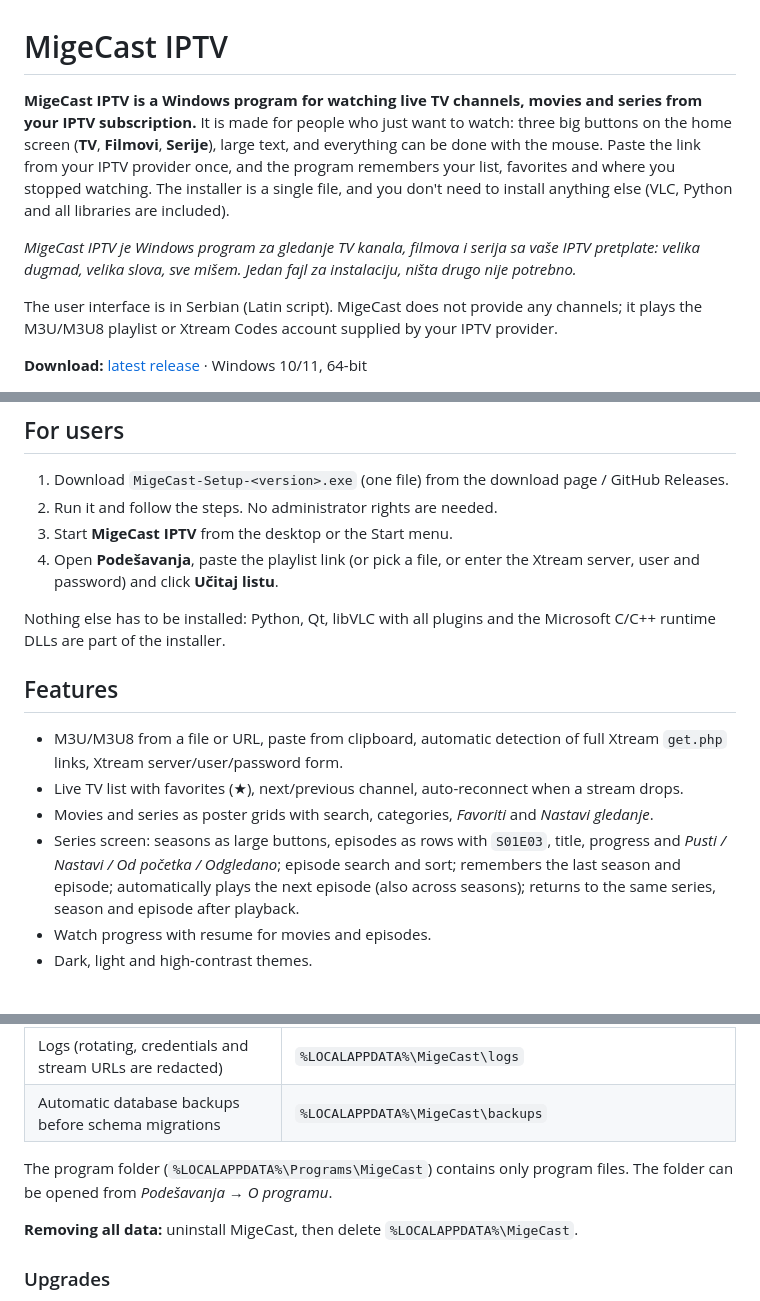
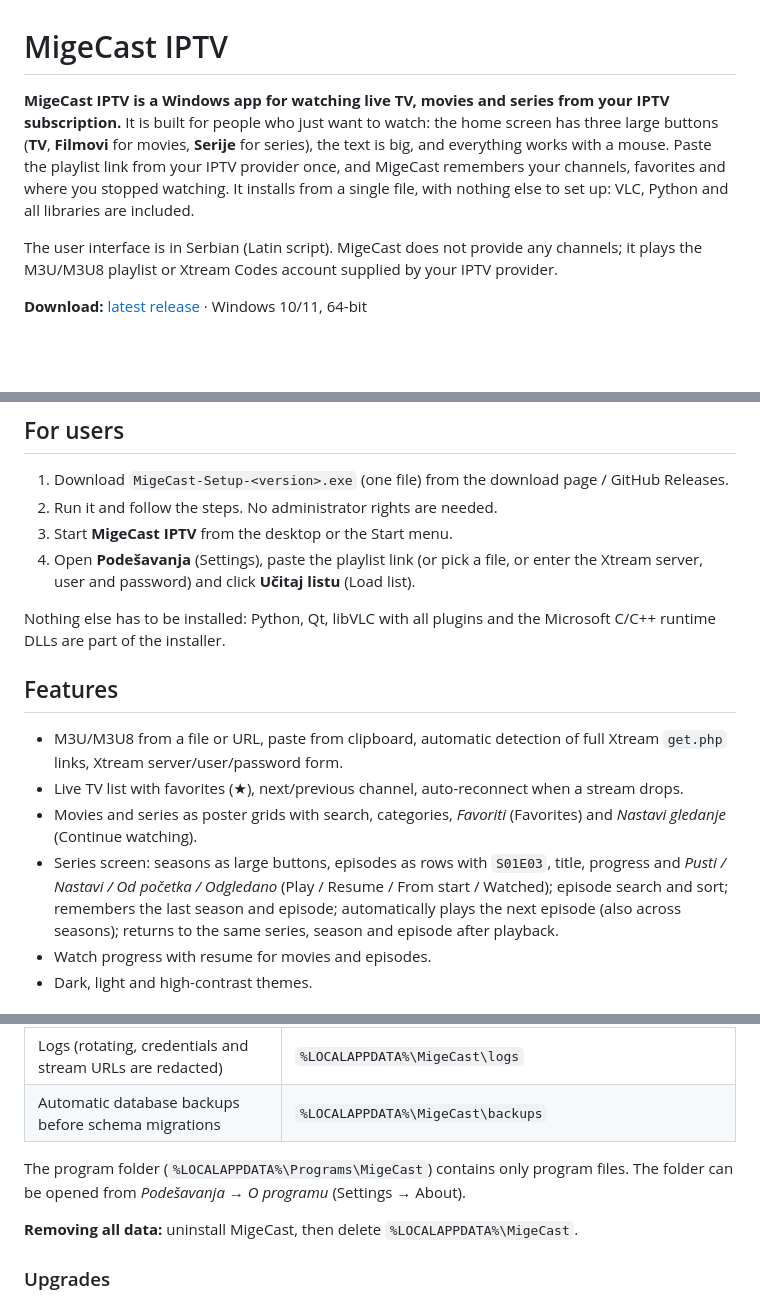
Before and after one commit to radojkovicm/Migecast-IPTV, a Markdown page: README.md, 3 parts joined by grey strips. Drawn GitHub-style; blank space fills up the shorter version.

Commit message:
README: English only, clearer introduction

```diff
--- a/README.md
+++ b/README.md
@@ -1,16 +1,12 @@
 # MigeCast IPTV
 
-**MigeCast IPTV is a Windows program for watching live TV channels, movies and
-series from your IPTV subscription.** It is made for people who just want to
-watch: three big buttons on the home screen (**TV**, **Filmovi**, **Serije**),
-large text, and everything can be done with the mouse. Paste the link from your
-IPTV provider once, and the program remembers your list, favorites and where
-you stopped watching. The installer is a single file, and you don't need to
-install anything else (VLC, Python and all libraries are included).
-
-*MigeCast IPTV je Windows program za gledanje TV kanala, filmova i serija sa
-vaše IPTV pretplate: velika dugmad, velika slova, sve mišem. Jedan fajl za
-instalaciju, ništa drugo nije potrebno.*
+**MigeCast IPTV is a Windows app for watching live TV, movies and series from
+your IPTV subscription.** It is built for people who just want to watch: the
+home screen has three large buttons (**TV**, **Filmovi** for movies, **Serije**
+for series), the text is big, and everything works with a mouse. Paste the
+playlist link from your IPTV provider once, and MigeCast remembers your
+channels, favorites and where you stopped watching. It installs from a single
+file, with nothing else to set up: VLC, Python and all libraries are included.
 
 The user interface is in Serbian (Latin script). MigeCast does not provide any
 channels; it plays the M3U/M3U8 playlist or Xtream Codes account supplied by
@@ -33,7 +29,7 @@ your IPTV provider.
 1. Download `MigeCast-Setup-<version>.exe` (one file) from the download page / GitHub Releases.
 2. Run it and follow the steps. No administrator rights are needed.
 3. Start **MigeCast IPTV** from the desktop or the Start menu.
-4. Open **Podešavanja**, paste the playlist link (or pick a file, or enter the Xtream server, user and password) and click **Učitaj listu**.
+4. Open **Podešavanja** (Settings), paste the playlist link (or pick a file, or enter the Xtream server, user and password) and click **Učitaj listu** (Load list).
 
 Nothing else has to be installed: Python, Qt, libVLC with all plugins and the
 Microsoft C/C++ runtime DLLs are part of the installer.
@@ -42,8 +38,8 @@ Microsoft C/C++ runtime DLLs are part of the installer.
 
 - M3U/M3U8 from a file or URL, paste from clipboard, automatic detection of full Xtream `get.php` links, Xtream server/user/password form.
 - Live TV list with favorites (★), next/previous channel, auto-reconnect when a stream drops.
-- Movies and series as poster grids with search, categories, *Favoriti* and *Nastavi gledanje*.
-- Series screen: seasons as large buttons, episodes as rows with `S01E03`, title, progress and *Pusti / Nastavi / Od početka / Odgledano*; episode search and sort; remembers the last season and episode; automatically plays the next episode (also across seasons); returns to the same series, season and episode after playback.
+- Movies and series as poster grids with search, categories, *Favoriti* (Favorites) and *Nastavi gledanje* (Continue watching).
+- Series screen: seasons as large buttons, episodes as rows with `S01E03`, title, progress and *Pusti / Nastavi / Od početka / Odgledano* (Play / Resume / From start / Watched); episode search and sort; remembers the last season and episode; automatically plays the next episode (also across seasons); returns to the same series, season and episode after playback.
 - Watch progress with resume for movies and episodes.
 - Dark, light and high-contrast themes.
 
@@ -59,7 +55,7 @@ Microsoft C/C++ runtime DLLs are part of the installer.
 | Automatic database backups before schema migrations | `%LOCALAPPDATA%\MigeCast\backups` |
 
 The program folder (`%LOCALAPPDATA%\Programs\MigeCast`) contains only program
-files. The folder can be opened from *Podešavanja → O programu*.
+files. The folder can be opened from *Podešavanja → O programu* (Settings → About).
 
 **Removing all data:** uninstall MigeCast, then delete `%LOCALAPPDATA%\MigeCast`.
 
```
Also changed, not shown: other parts of README.md (+2 -2 lines).
